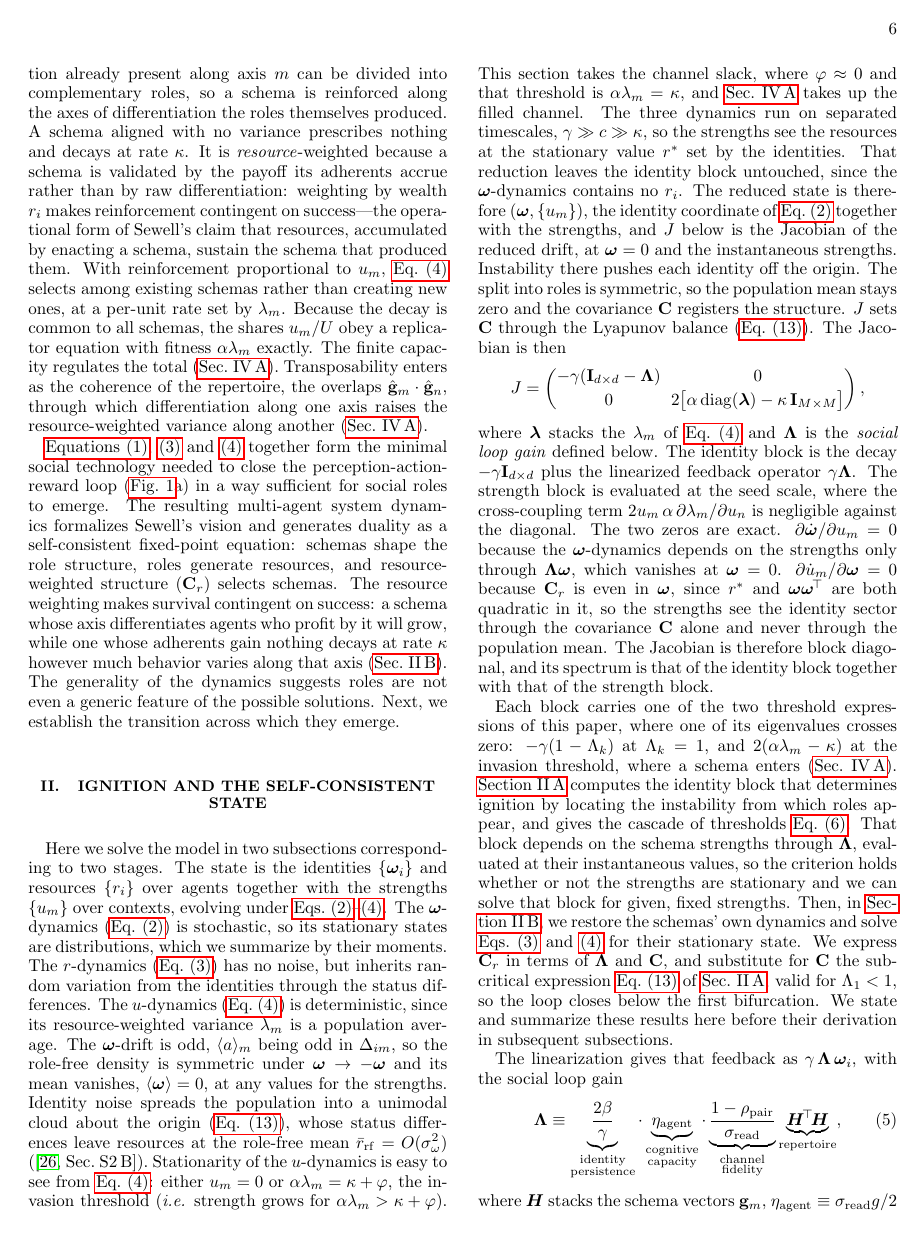
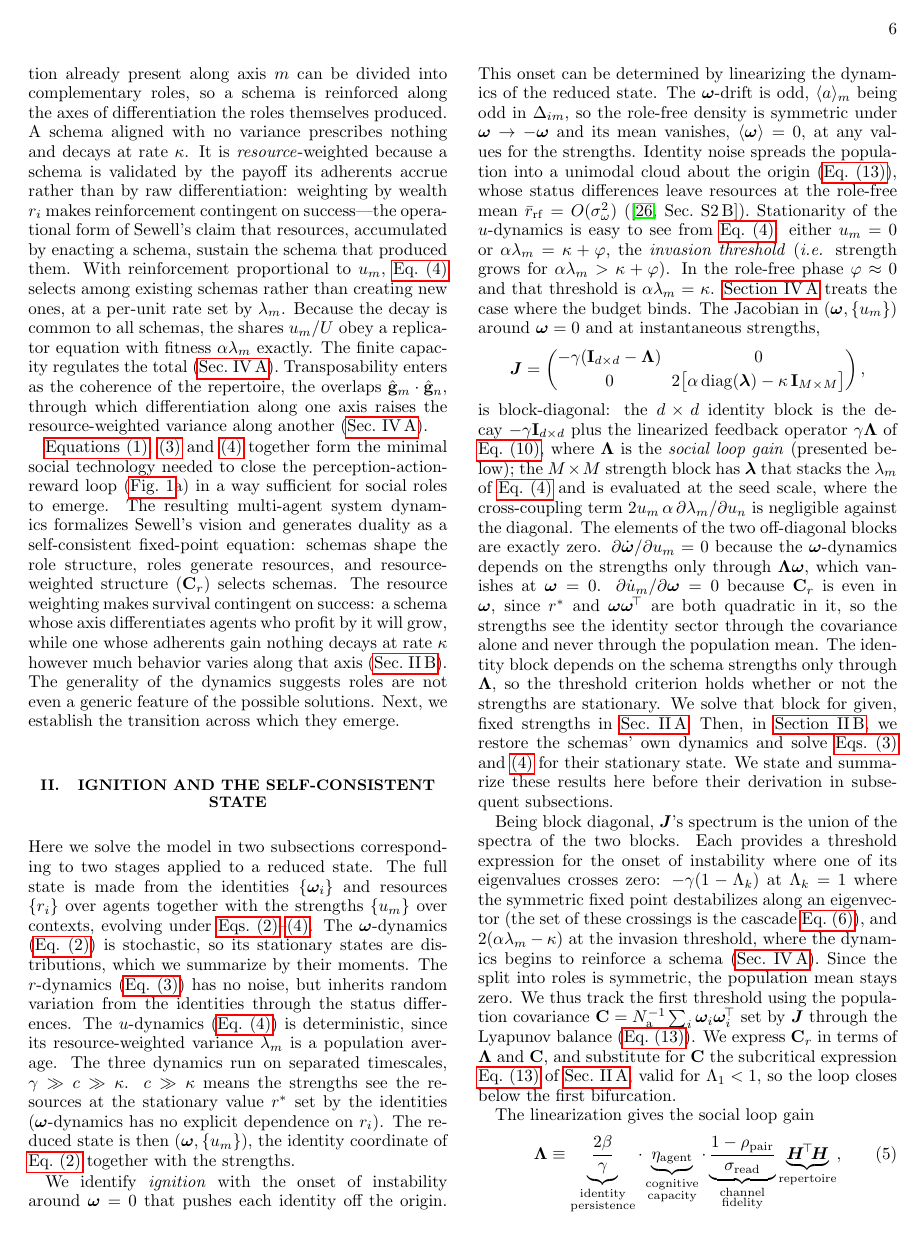
Before and after one commit to mptouzel/role_diff, a LaTeX paper (main.tex): page 6 of 23. Compiled offline with pdfLaTeX.

Commit message:
Sec. II: tighten the Jacobian block and label the saddle figure
The Jacobian is set in bold as a matrix. Its evaluation point is stated in both
coordinates, and the identity block is decomposed as the decay plus the
linearized feedback operator, so -gamma(I-Lambda) reads as Eq. (1)'s decay with
Eq. (2)'s feedback added. "Operator" rather than "map" matches the gain operator
of Appendix A.

Corrections: "spectrums" -> spectra; "these crossing" -> crossings; the
appositive around the display now closes; "the population covariance"; the
cross-coupling term dropped at the seed scale is given with its prefactor; and
the clause explaining what the second zero means -- that the strengths see the
identity sector through the covariance alone, never through the mean -- is
restored, since it is what sets up the sentence that follows.

The pinning-saddle figure had no \label, so it could not be cross-referenced and
no text referred to it. It is now Fig. 3 and is referenced where it is
introduced. The label must follow \caption or it picks up the wrong counter.

Co-Authored-By: Claude Opus 5 <noreply@anthropic.com>
Claude-Session: https://claude.ai/code/session_0154AKmU8FerWsBJVRQ9s9Hz

```diff
--- a/main.tex
+++ b/main.tex
@@ -185,21 +185,30 @@ The generality of the dynamics suggests roles are not even a generic feature of
 
 \section{Ignition and the self-consistent state}
 
-Here we solve the model in two subsections corresponding to two stages. The state is the identities $\{\w_i\}$ and resources $\{r_i\}$ over agents together with the strengths $\{u_m\}$ over contexts, evolving under \cref{eq:agent-mf,eq:resource,eq:schema}. The $\w$-dynamics (\cref{eq:agent-mf}) is stochastic, so its stationary states are distributions, which we summarize by their moments. The $r$-dynamics (\cref{eq:resource}) has no noise, but inherits random variation from the identities through the status differences. The $u$-dynamics (\cref{eq:schema}) is deterministic, since its resource-weighted variance $\lambda_m$ is a population average. The $\w$-drift is odd, $\langle a\rangle_m$ being odd in $\Delta_{im}$, so the role-free density is symmetric under $\w\to-\w$ and its mean vanishes, $\langle\w\rangle=0$, at any values for the strengths. Identity noise spreads the population into a unimodal cloud about the origin (\cref{SM-eq:sm-C-linear}), whose status differences leave resources at the role-free mean $\rrf=O(\sidn^2)$ (\smref{S2\,B}). Stationarity of the $u$-dynamics is easy to see from \cref{eq:schema}: either $u_m=0$ or $\alpha\lambda_m=\kappa+\varphi$, the invasion threshold (\emph{i.e.} strength grows for $\alpha\lambda_m>\kappa+\varphi$). This section takes the channel slack, where $\varphi\approx0$ and that threshold is $\alpha\lambda_m=\kappa$, and \cref{sm:closedpool} takes up the filled channel. The three dynamics run on separated timescales, $\gamma\gg c\gg\kappa$, so the strengths see the resources at the stationary value $r^*$ set by the identities. That reduction leaves the identity block untouched, since the $\w$-dynamics contains no $r_i$. The reduced state is therefore $(\w,\{u_m\})$, the identity coordinate of \cref{eq:agent-mf} together with the strengths, and $J$ below is the Jacobian of the reduced drift, at $\w=0$ and the instantaneous strengths. Instability there pushes each identity off the origin. The split into roles is symmetric, so the population mean stays zero and the covariance $\C$ registers the structure. $J$ sets $\C$ through the Lyapunov balance (\cref{SM-eq:sm-C-linear}).
-The Jacobian is then
+\noindent Here we solve the model in two subsections corresponding to two stages applied to a reduced state.
+The full state is made from the identities $\{\w_i\}$ and resources $\{r_i\}$ over agents together with the strengths $\{u_m\}$ over contexts, evolving under \cref{eq:agent-mf,eq:resource,eq:schema}.
+The $\w$-dynamics (\cref{eq:agent-mf}) is stochastic, so its stationary states are distributions, which we summarize by their moments. The $r$-dynamics (\cref{eq:resource}) has no noise, but inherits random variation from the identities through the status differences. The $u$-dynamics (\cref{eq:schema}) is deterministic, since its resource-weighted variance $\lambda_m$ is a population average.
+The three dynamics run on separated timescales, $\gamma\gg c\gg\kappa$. $c\gg\kappa$ means the strengths see the resources at the stationary value $r^*$ set by the identities ($\w$-dynamics has no explicit dependence on $r_i$). The reduced state is then $(\w,\{u_m\})$, the identity coordinate of \cref{eq:agent-mf} together with the strengths.
+
+We identify \emph{ignition} with the onset of instability around $\w=0$ that pushes each identity off the origin.
+This onset can be determined by linearizing the dynamics of the reduced state. The $\w$-drift is odd, $\langle a\rangle_m$ being odd in $\Delta_{im}$, so the role-free density is symmetric under $\w\to-\w$ and its mean vanishes, $\langle\w\rangle=0$, at any values for the strengths. Identity noise spreads the population into a unimodal cloud about the origin (\cref{SM-eq:sm-C-linear}), whose status differences leave resources at the role-free mean $\rrf=O(\sidn^2)$ (\smref{S2\,B}).
+Stationarity of the $u$-dynamics is easy to see from \cref{eq:schema}: either $u_m=0$ or $\alpha\lambda_m=\kappa+\varphi$, the \emph{invasion threshold} (\emph{i.e.} strength grows for $\alpha\lambda_m>\kappa+\varphi$). In the role-free phase $\varphi\approx0$ and that threshold is $\alpha\lambda_m=\kappa$. \Cref{sm:closedpool} treats the case where the budget binds.
+The Jacobian in $(\w,\{u_m\})$ around $\w=0$ and at instantaneous strengths,
 \begin{equation*}
-J=\begin{pmatrix}
+\bm{J}=\begin{pmatrix}
 -\gamma(\Id_{d\times d}-\Lam) & 0\\[2pt]
 0 & 2\bigl[\alpha\,\mathrm{diag}(\bm\lambda)-\kappa\,\Id_{M\times M}\bigr]
 \end{pmatrix},
 \end{equation*}
-where $\bm\lambda$ stacks the $\lambda_m$ of \cref{eq:schema} and $\Lam$ is the \emph{social loop gain} defined below. The identity block is the decay $-\gamma\Id_{d\times d}$ plus the linearized feedback operator $\gamma\Lam$. The strength block is evaluated at the seed scale, where the cross-coupling term $2u_m\,\alpha\,\partial\lambda_m/\partial u_n$ is negligible against the diagonal. The two zeros are exact. $\partial\dot\w/\partial u_m=0$ because the $\w$-dynamics depends on the strengths only through $\Lam\w$, which vanishes at $\w=0$. $\partial\dot u_m/\partial\w=0$ because $\Cr$ is even in $\w$, since $r^*$ and $\w\w^{\!\top}$ are both quadratic in it, so the strengths see the identity sector through the covariance $\C$ alone and never through the population mean. The Jacobian is therefore block diagonal, and its spectrum is that of the identity block together with that of the strength block.
+is block-diagonal: the $d\times d$ identity block is the decay $-\gamma\Id_{d\times d}$ plus the linearized feedback operator $\gamma\Lam$ of \cref{SM-eq:sm-linear}, where $\Lam$ is the \emph{social loop gain} (presented below);
+the $M\times M$ strength block has $\bm\lambda$ that stacks the $\lambda_m$ of \cref{eq:schema} and is evaluated at the seed scale, where the cross-coupling term $2u_m\,\alpha\,\partial\lambda_m/\partial u_n$ is negligible against the diagonal. The elements of the two off-diagonal blocks are exactly zero. $\partial\dot\w/\partial u_m=0$ because the $\w$-dynamics depends on the strengths only through $\Lam\w$, which vanishes at $\w=0$. $\partial\dot u_m/\partial\w=0$ because $\Cr$ is even in $\w$, since $r^*$ and $\w\w^{\!\top}$ are both quadratic in it, so the strengths see the identity sector through the covariance alone and never through the population mean.
+The identity block depends on the schema strengths only through $\Lam$, so the threshold criterion holds whether or not the strengths are stationary. We solve that block for given, fixed strengths in \cref{sm:gain}. Then, in \Cref{sm:fixedpoint}, we restore the schemas' own dynamics and solve \cref{eq:resource,eq:schema} for their stationary state. We state and summarize these results here before their derivation in subsequent subsections.
 
-Each block carries one of the two threshold expressions of this paper, where one of its eigenvalues crosses zero: $-\gamma(1-\Lambda_k)$ at $\Lambda_k=1$, and $2(\alpha\lambda_m-\kappa)$ at the invasion threshold, where a schema enters (\cref{sm:closedpool}).
-\Cref{sm:gain} computes the identity block that determines ignition by locating the instability from which roles appear, and gives the cascade of thresholds \cref{eq:cascade}. That block depends on the schema strengths through $\Lam$, evaluated at their instantaneous values, so the criterion holds whether or not the strengths are stationary and we can solve that block for given, fixed strengths. Then, in \Cref{sm:fixedpoint}, we restore the schemas' own dynamics and solve \cref{eq:resource,eq:schema} for their stationary state. We express $\Cr$ in terms of $\Lam$ and $\C$, and substitute for $\C$ the subcritical expression \cref{SM-eq:sm-C-linear} of \cref{sm:gain}, valid for $\Lambda_1<1$, so the loop closes below the first bifurcation.
-We state and summarize these results here before their derivation in subsequent subsections.
+Being block diagonal, $\bm{J}$'s spectrum is the union of the spectra of the two blocks. Each provides a threshold expression for the onset of instability where one of its eigenvalues crosses zero: $-\gamma(1-\Lambda_k)$ at $\Lambda_k=1$ where the symmetric fixed point destabilizes along an eigenvector (the set of these crossings is the cascade \cref{eq:cascade}), and $2(\alpha\lambda_m-\kappa)$ at the invasion threshold, where the dynamics begins to reinforce a schema (\cref{sm:closedpool}).
+Since the split into roles is symmetric, the population mean stays zero. We thus track the first threshold using the population covariance $\C=\Nag^{-1}\sum_i \w_i\w_i^{\!\top}$ set by $\bm{J}$ through the Lyapunov balance (\cref{SM-eq:sm-C-linear}).
+We express $\Cr$ in terms of $\Lam$ and $\C$, and substitute for $\C$ the subcritical expression \cref{SM-eq:sm-C-linear} of \cref{sm:gain}, valid for $\Lambda_1<1$, so the loop closes below the first bifurcation.
 
-The linearization gives that feedback as $\gamma\,\Lam\,\w_i$, with the social loop gain
+The linearization gives the social loop gain
 \begin{equation}
 \Lam \equiv \underbrace{\frac{2\beta}{\gamma}}_{\substack{\text{identity}\\\text{persistence}}}\cdot
 \underbrace{\etaag}_{\substack{\text{cognitive}\\\text{capacity}}}\cdot
```
Also changed, not shown: main.pdf, main.tex (10 more changed lines).
